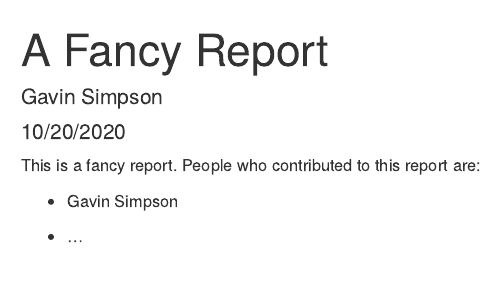
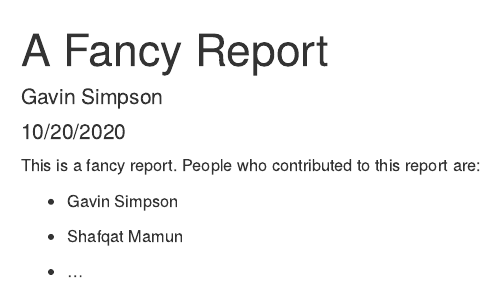
Before and after one commit to jsgs843/version-control, an R Markdown document (report.Rmd): the page in a window 1100 px wide, from its top. Rendered offline with R 4.5, knitr and Pandoc, with nearby package versions.

Commit message:
Add Shafqat as a contributor

```diff
--- a/report.Rmd
+++ b/report.Rmd
@@ -12,5 +12,6 @@ knitr::opts_chunk$set(echo = TRUE)
 This is a fancy report. People who contributed to this report are:
 
 * Gavin Simpson
+* Shafqat Mamun
 
 * ...
```
